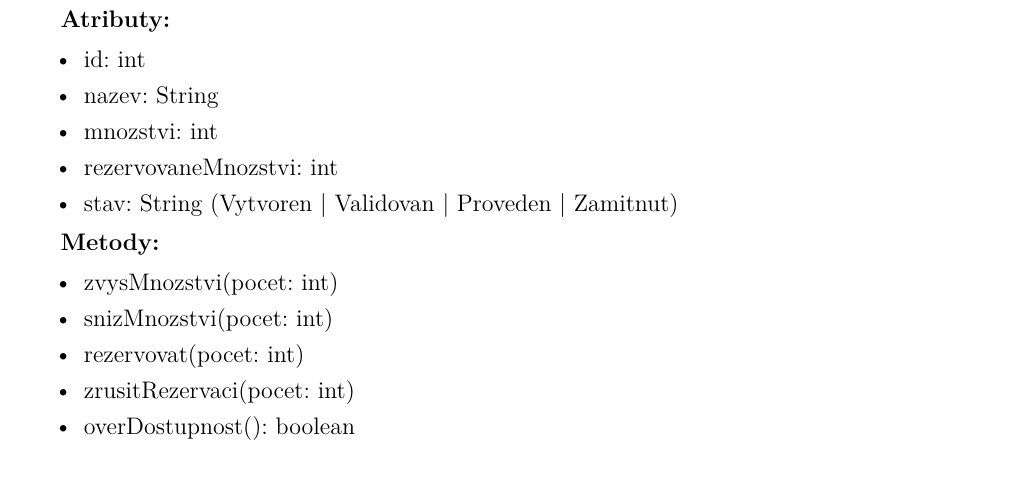
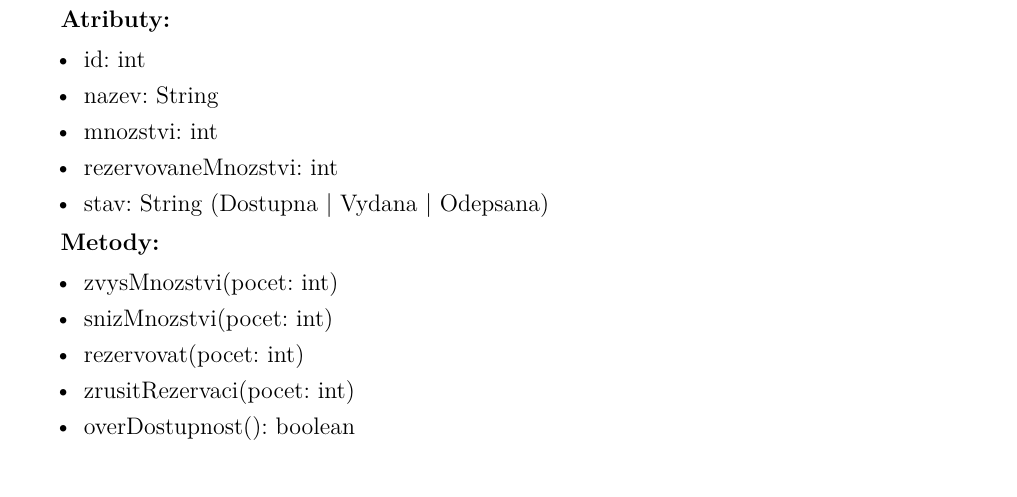
Before and after one commit to lkvapil/kOdevzdaniProjektWMS, a LaTeX document (docs/main.tex, which reads docs/chapters/datovy_model.tex): part of page 5 of 25, cut so that both start at the same text. The pictures show the PDF file docs/main.pdf that the author committed with the source.

Commit message:
Oprava stav Soucastka – Dostupna|Vydana|Odepsana

```diff
--- a/docs/chapters/datovy_model.tex
+++ b/docs/chapters/datovy_model.tex
@@ -23,7 +23,7 @@ a model interakcí (use case diagram, scénáře, sekvenční a aktivity diagram
 
 Skladová položka evidovaná v~systému WMS s~aktuálním množstvím na skladě. Atribut rezervovaneMnozstvi sleduje, kolik kusů je aktuálně blokováno pro projekty -- součástka tak může být Dostupna i s~částečnou rezervací zároveň. Součástka může nabývat stavů: Dostupna (k~dispozici, případně s~rezervovanou částí), Vydana (fyzicky vydána ze skladu) nebo Odepsana (trvale vyřazena z~evidence).
 
-\textbf{Atributy:}\begin{itemize}[noitemsep,topsep=2pt]\item id: int\item nazev: String\item mnozstvi: int\item rezervovaneMnozstvi: int\item stav: String (Vytvoren $|$ Validovan $|$ Proveden $|$ Zamitnut)\end{itemize}
+\textbf{Atributy:}\begin{itemize}[noitemsep,topsep=2pt]\item id: int\item nazev: String\item mnozstvi: int\item rezervovaneMnozstvi: int\item stav: String (Dostupna $|$ Vydana $|$ Odepsana)\end{itemize}
 
 \textbf{Metody:}\begin{itemize}[noitemsep,topsep=2pt]\item zvysMnozstvi(pocet: int)\item snizMnozstvi(pocet: int)\item rezervovat(pocet: int)\item zrusitRezervaci(pocet: int)\item overDostupnost(): boolean\end{itemize}
 
```
Also changed, not shown: docs/main.pdf.
